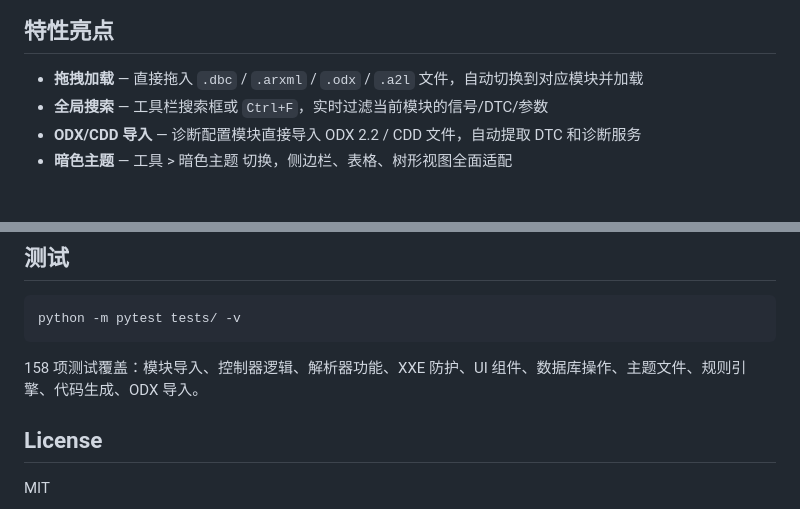
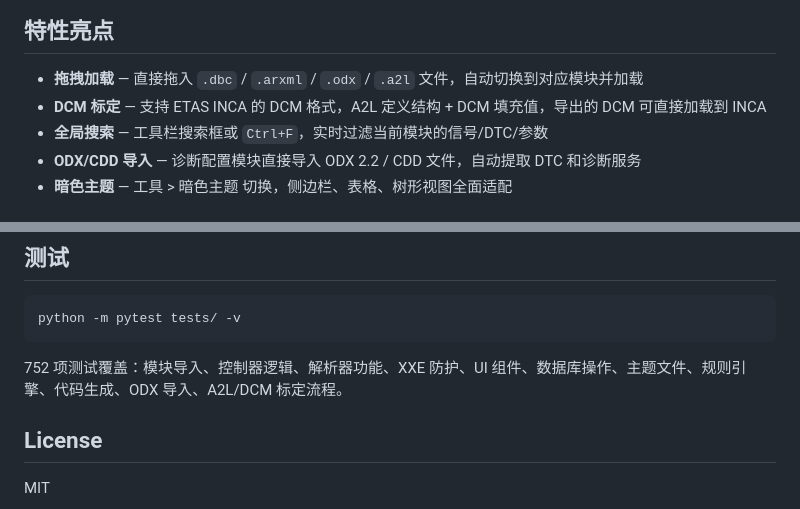
Before and after one commit to zyd180/vcu-devkit, a Markdown page: README.md, 2 parts joined by grey strips. Rendered like a GitHub page.

````diff
--- a/README.md
+++ b/README.md
@@ -112,6 +117,7 @@ vcu-devkit/
 ## 特性亮点
 
 - **拖拽加载** — 直接拖入 `.dbc` / `.arxml` / `.odx` / `.a2l` 文件，自动切换到对应模块并加载
+- **DCM 标定** — 支持 ETAS INCA 的 DCM 格式，A2L 定义结构 + DCM 填充值，导出的 DCM 可直接加载到 INCA
 - **全局搜索** — 工具栏搜索框或 `Ctrl+F`，实时过滤当前模块的信号/DTC/参数
 - **ODX/CDD 导入** — 诊断配置模块直接导入 ODX 2.2 / CDD 文件，自动提取 DTC 和诊断服务
 - **暗色主题** — 工具 > 暗色主题 切换，侧边栏、表格、树形视图全面适配
@@ -131,7 +137,7 @@ vcu-devkit/
 python -m pytest tests/ -v
 ```
 
-158 项测试覆盖：模块导入、控制器逻辑、解析器功能、XXE 防护、UI 组件、数据库操作、主题文件、规则引擎、代码生成、ODX 导入。
+752 项测试覆盖：模块导入、控制器逻辑、解析器功能、XXE 防护、UI 组件、数据库操作、主题文件、规则引擎、代码生成、ODX 导入、A2L/DCM 标定流程。
 
 ## License
 
````
Also changed, not shown: other parts of README.md (+9 -4 lines).
